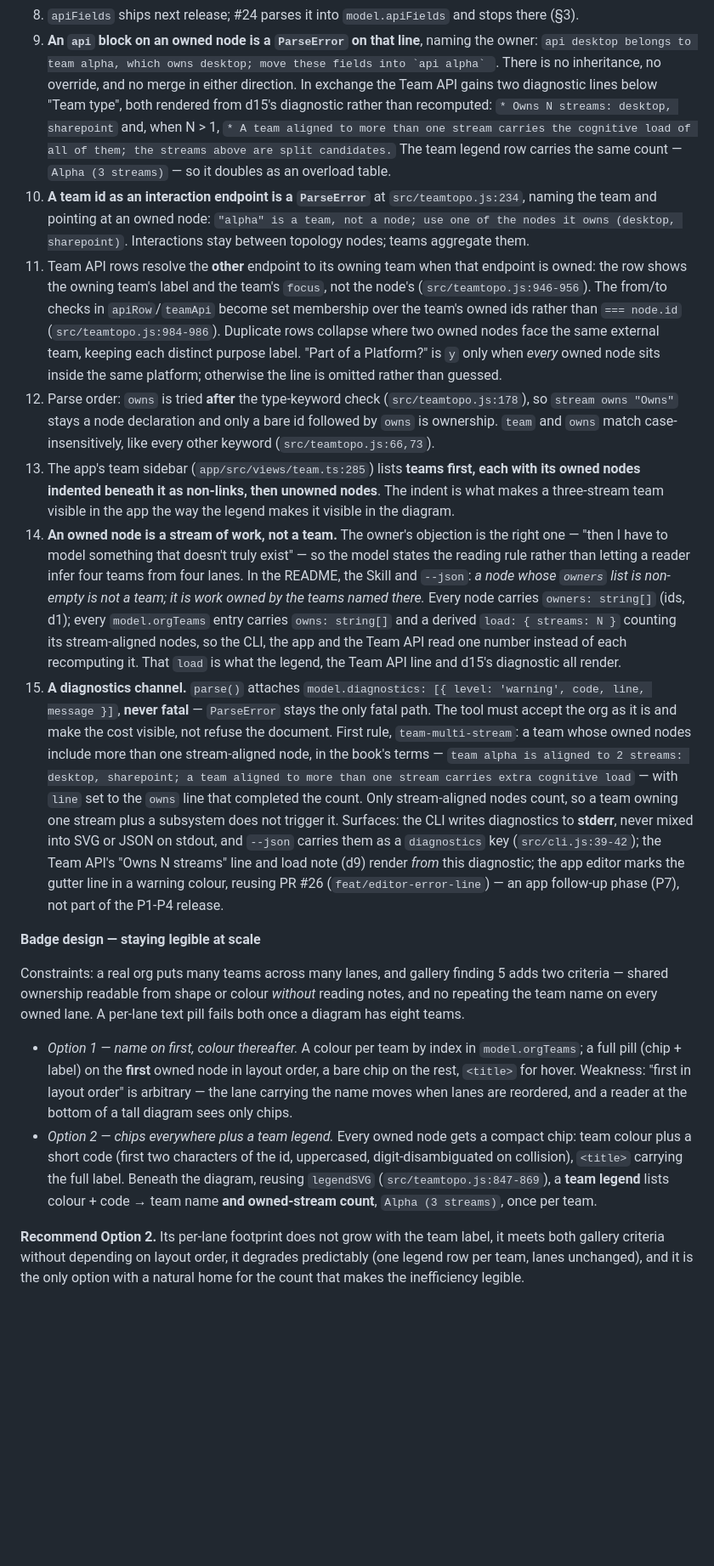
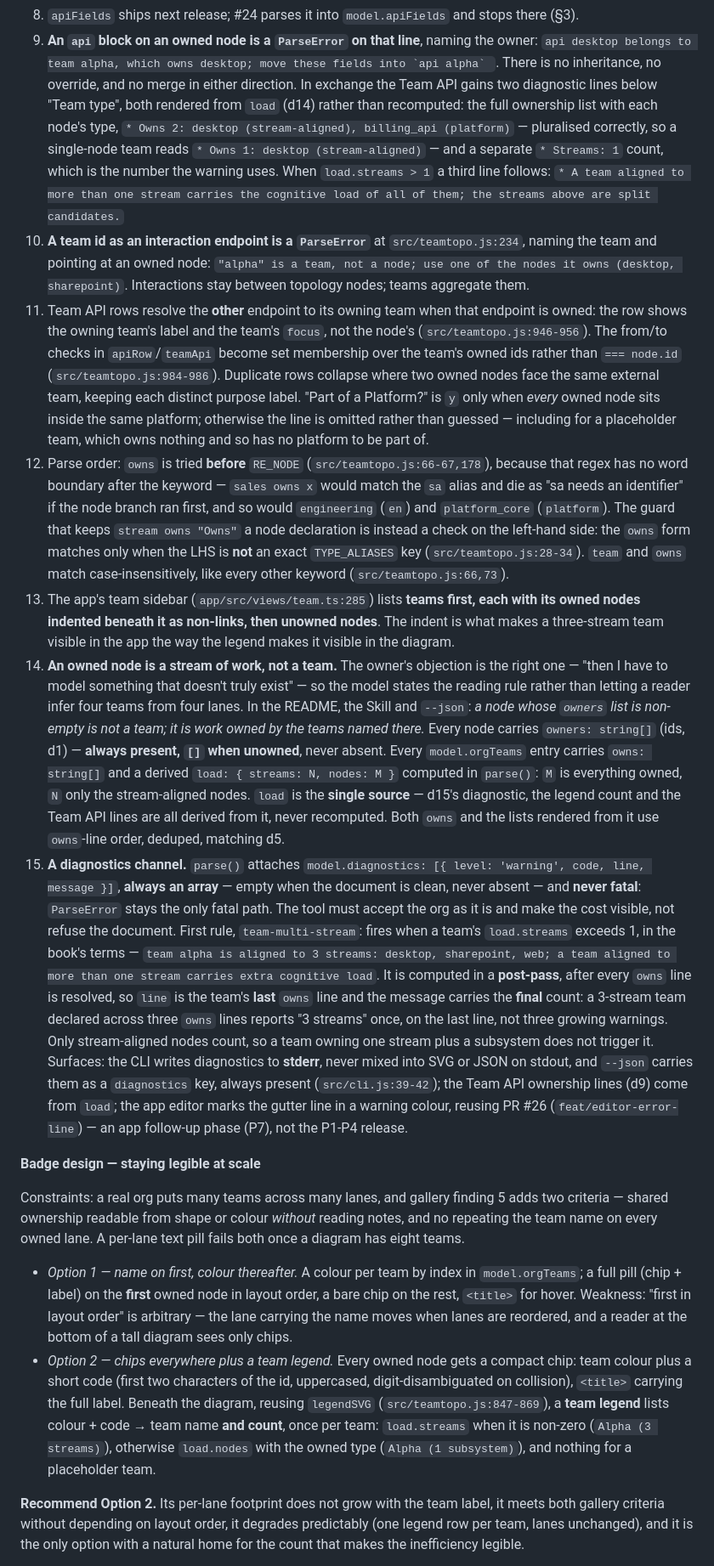
Before and after one commit to jrschumacher/teamtopo, a Markdown page: docs/team-identity-design.md, the part around one of its changes. Shown at 85% size. GitHub-like rendering; blank space fills up the shorter version.

Commit message:
docs: final plan-review fixes for the team identity spec
RE_NODE has no word boundary after the keyword, so `sales`, `engineering`
and `platform_core` would die inside the node branch; the `owns` form is
now tried before RE_NODE and guarded by an LHS check against the
TYPE_ALIASES keys instead of by ordering.

The team-multi-stream diagnostic is a post-pass: one warning per team, on
its last `owns` line, carrying the final count. model.diagnostics is
always an array and node.owners is always present. load gains a nodes
count and becomes the single source for the diagnostic, the legend and
the Team API, which now lists full ownership with types plus a separate
stream count and pluralises correctly. "Part of a Platform?" is omitted
for placeholder teams too.

Co-Authored-By: Claude Fable 5.1 <noreply@anthropic.com>
Claude-Session: https://claude.ai/code/session_01VEgFj58D4oDDjLicJVcdT1

```diff
--- a/docs/team-identity-design.md
+++ b/docs/team-identity-design.md
@@ -159,10 +160,12 @@ the owner's addendum, his D9 and D10, renumbered here to avoid colliding with d9
 9. **An `api` block on an owned node is a `ParseError` on that line**, naming the owner: ``api
    desktop belongs to team alpha, which owns desktop; move these fields into `api alpha` ``. There is
    no inheritance, no override, and no merge in either direction. In exchange the Team API gains two
-   diagnostic lines below "Team type", both rendered from d15's diagnostic rather than recomputed:
-   `* Owns N streams: desktop, sharepoint` and, when N > 1, `* A team aligned to more than one stream
-   carries the cognitive load of all of them; the streams above are split candidates.` The team
-   legend row carries the same count — `Alpha (3 streams)` — so it doubles as an overload table.
+   diagnostic lines below "Team type", both rendered from `load` (d14) rather than recomputed: the
+   full ownership list with each node's type, `* Owns 2: desktop (stream-aligned), billing_api
+   (platform)` — pluralised correctly, so a single-node team reads `* Owns 1: desktop
+   (stream-aligned)` — and a separate `* Streams: 1` count, which is the number the warning uses.
+   When `load.streams > 1` a third line follows: `* A team aligned to more than one stream carries
+   the cognitive load of all of them; the streams above are split candidates.`
 10. **A team id as an interaction endpoint is a `ParseError`** at `src/teamtopo.js:234`, naming the
     team and pointing at an owned node: `` "alpha" is a team, not a node; use one of the nodes it
     owns (desktop, sharepoint) ``. Interactions stay between topology nodes; teams aggregate them.
@@ -172,10 +175,15 @@ the owner's addendum, his D9 and D10, renumbered here to avoid colliding with d9
     the team's owned ids rather than `=== node.id` (`src/teamtopo.js:984-986`). Duplicate rows
     collapse where two owned nodes face the same external team, keeping each distinct purpose label.
     "Part of a Platform?" is `y` only when *every* owned node sits inside the same platform;
-    otherwise the line is omitted rather than guessed.
-12. Parse order: `owns` is tried **after** the type-keyword check (`src/teamtopo.js:178`), so
-    `stream owns "Owns"` stays a node declaration and only a bare id followed by `owns` is ownership.
-    `team` and `owns` match case-insensitively, like every other keyword (`src/teamtopo.js:66,73`).
+    otherwise the line is omitted rather than guessed — including for a placeholder team, which owns
+    nothing and so has no platform to be part of.
+12. Parse order: `owns` is tried **before** `RE_NODE` (`src/teamtopo.js:66-67,178`), because that
+    regex has no word boundary after the keyword — `sales owns x` would match the `sa` alias and die
+    as "sa needs an identifier" if the node branch ran first, and so would `engineering` (`en`) and
+    `platform_core` (`platform`). The guard that keeps `stream owns "Owns"` a node declaration is
+    instead a check on the left-hand side: the `owns` form matches only when the LHS is **not** an
+    exact `TYPE_ALIASES` key (`src/teamtopo.js:28-34`). `team` and `owns` match case-insensitively,
+    like every other keyword (`src/teamtopo.js:66,73`).
 13. The app's team sidebar (`app/src/views/team.ts:285`) lists **teams first, each with its owned
     nodes indented beneath it as non-links, then unowned nodes**. The indent is what makes a
     three-stream team visible in the app the way the legend makes it visible in the diagram.
@@ -183,22 +191,26 @@ the owner's addendum, his D9 and D10, renumbered here to avoid colliding with d9
     I have to model something that doesn't truly exist" — so the model states the reading rule rather
     than letting a reader infer four teams from four lanes. In the README, the Skill and `--json`:
     *a node whose `owners` list is non-empty is not a team; it is work owned by the teams named
-    there.* Every node carries `owners: string[]` (ids, d1); every `model.orgTeams` entry carries
-    `owns: string[]` and a derived `load: { streams: N }` counting its stream-aligned nodes, so the
-    CLI, the app and the Team API read one number instead of each recomputing it. That `load` is what
-    the legend, the Team API line and d15's diagnostic all render.
+    there.* Every node carries `owners: string[]` (ids, d1) — **always present, `[]` when unowned**,
+    never absent. Every `model.orgTeams` entry carries `owns: string[]` and a derived
+    `load: { streams: N, nodes: M }` computed in `parse()`: `M` is everything owned, `N` only the
+    stream-aligned nodes. `load` is the **single source** — d15's diagnostic, the legend count and
+    the Team API lines are all derived from it, never recomputed. Both `owns` and the lists rendered
+    from it use `owns`-line order, deduped, matching d5.
 15. **A diagnostics channel.** `parse()` attaches `model.diagnostics: [{ level: 'warning', code,
-    line, message }]`, **never fatal** — `ParseError` stays the only fatal path. The tool must accept
-    the org as it is and make the cost visible, not refuse the document. First rule,
-    `team-multi-stream`: a team whose owned nodes include more than one stream-aligned node, in the
-    book's terms — `team alpha is aligned to 2 streams: desktop, sharepoint; a team aligned to more
-    than one stream carries extra cognitive load` — with `line` set to the `owns` line that completed
-    the count. Only stream-aligned nodes count, so a team owning one stream plus a subsystem does not
-    trigger it. Surfaces: the CLI writes diagnostics to **stderr**, never mixed into SVG or JSON on
-    stdout, and `--json` carries them as a `diagnostics` key (`src/cli.js:39-42`); the Team API's
-    "Owns N streams" line and load note (d9) render *from* this diagnostic; the app editor marks the
-    gutter line in a warning colour, reusing PR #26 (`feat/editor-error-line`) — an app follow-up
-    phase (P7), not part of the P1-P4 release.
+    line, message }]`, **always an array** — empty when the document is clean, never absent — and
+    **never fatal**: `ParseError` stays the only fatal path. The tool must accept the org as it is
+    and make the cost visible, not refuse the document. First rule, `team-multi-stream`: fires when a
+    team's `load.streams` exceeds 1, in the book's terms — `team alpha is aligned to 3 streams:
+    desktop, sharepoint, web; a team aligned to more than one stream carries extra cognitive load`.
+    It is computed in a **post-pass**, after every `owns` line is resolved, so `line` is the team's
+    **last** `owns` line and the message carries the **final** count: a 3-stream team declared across
+    three `owns` lines reports "3 streams" once, on the last line, not three growing warnings. Only
+    stream-aligned nodes count, so a team owning one stream plus a subsystem does not trigger it.
+    Surfaces: the CLI writes diagnostics to **stderr**, never mixed into SVG or JSON on stdout, and
+    `--json` carries them as a `diagnostics` key, always present (`src/cli.js:39-42`); the Team API
+    ownership lines (d9) come from `load`; the app editor marks the gutter line in a warning colour,
+    reusing PR #26 (`feat/editor-error-line`) — an app follow-up phase (P7), not the P1-P4 release.
 
 **Badge design — staying legible at scale**
 
@@ -213,8 +225,9 @@ name on every owned lane. A per-lane text pill fails both once a diagram has eig
 - *Option 2 — chips everywhere plus a team legend.* Every owned node gets a compact chip: team colour
   plus a short code (first two characters of the id, uppercased, digit-disambiguated on collision),
   `<title>` carrying the full label. Beneath the diagram, reusing `legendSVG`
-  (`src/teamtopo.js:847-869`), a **team legend** lists colour + code → team name **and owned-stream
-  count**, `Alpha (3 streams)`, once per team.
+  (`src/teamtopo.js:847-869`), a **team legend** lists colour + code → team name **and count**, once
+  per team: `load.streams` when it is non-zero (`Alpha (3 streams)`), otherwise `load.nodes` with the
+  owned type (`Alpha (1 subsystem)`), and nothing for a placeholder team.
 
 **Recommend Option 2.** Its per-lane footprint does not grow with the team label, it meets both
 gallery criteria without depending on layout order, it degrades predictably (one legend row per team,
```
Also changed, not shown: other parts of docs/team-identity-design.md (+15 -10 lines).
